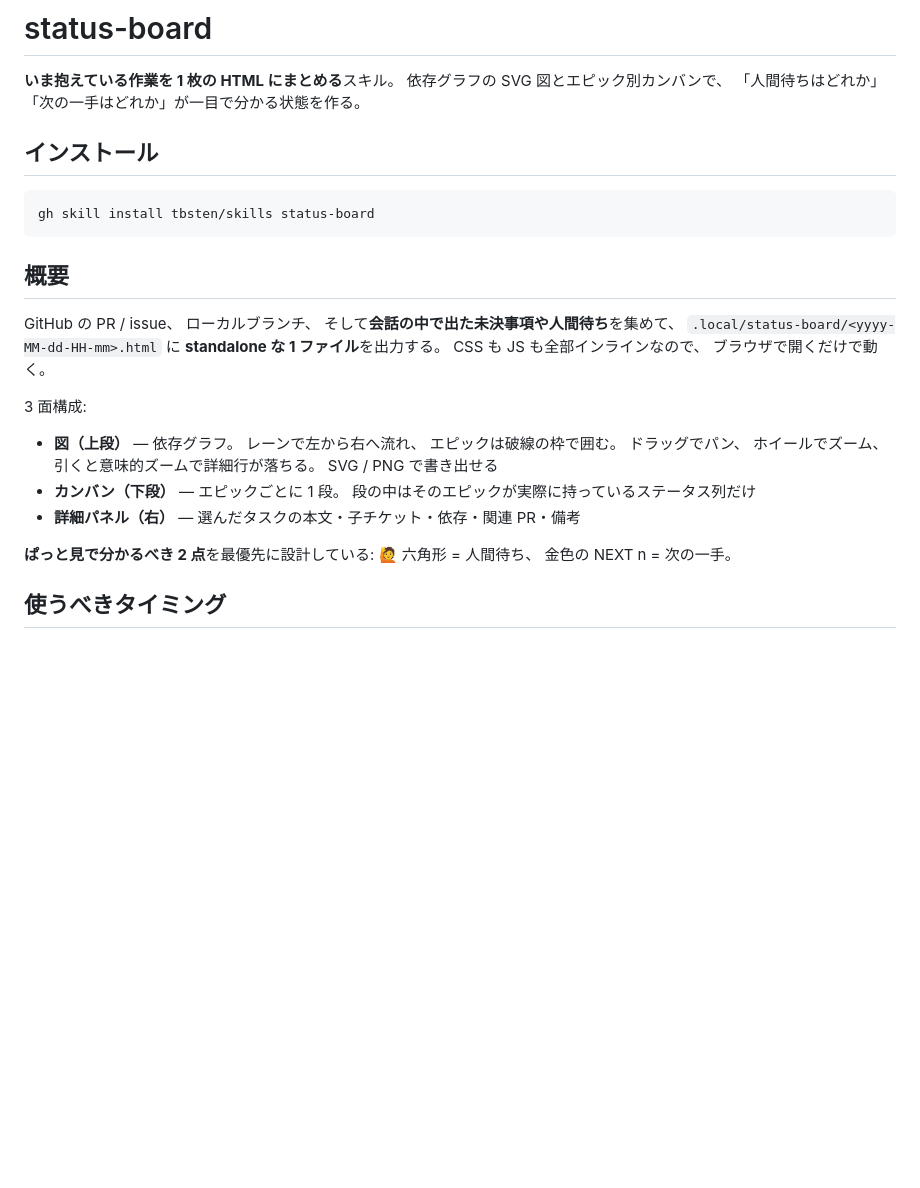
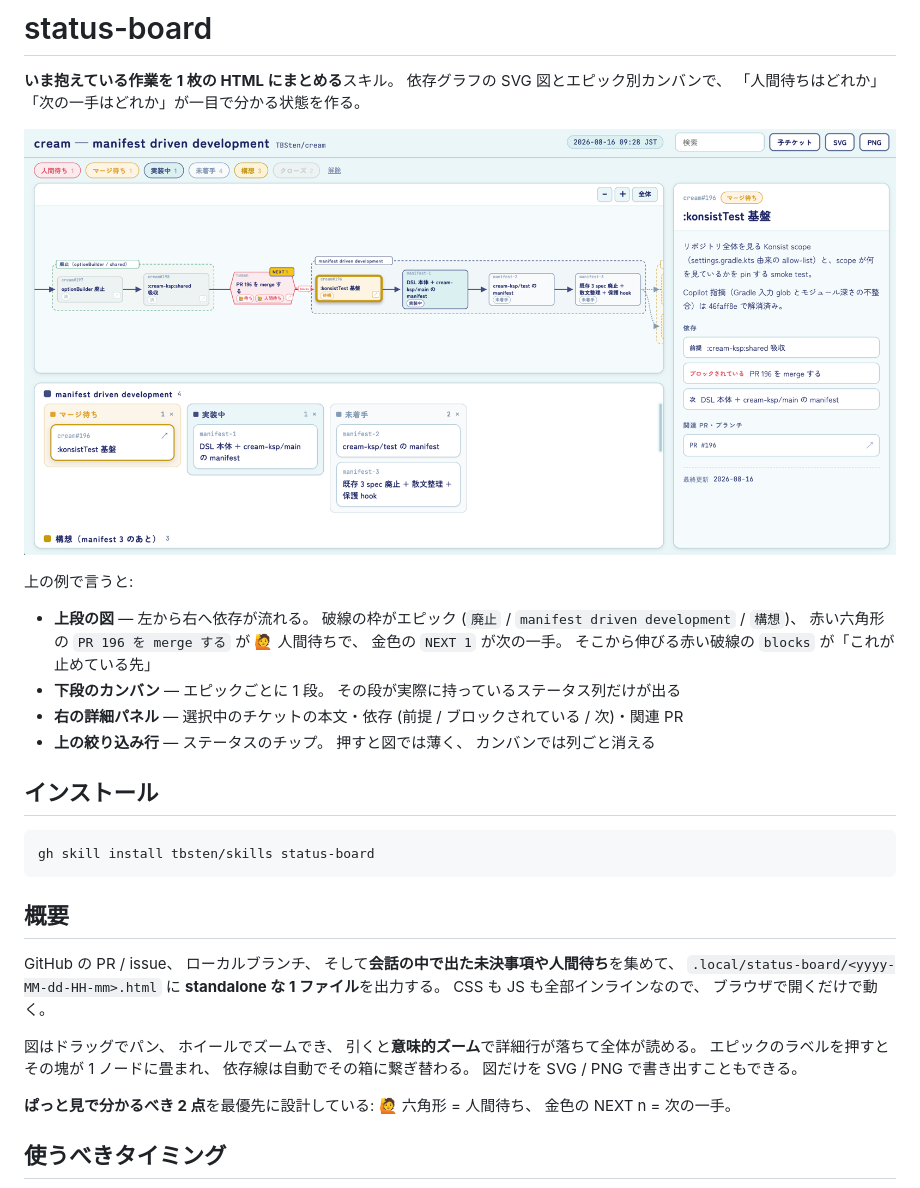
Before and after one commit to TBSten/skills, a Markdown page: skills/status-board.ja.md, the part around the change. GitHub-like rendering; pictures changed too: skills/status-board-overview.png (added); blank space fills up the shorter version.

Commit message:
docs(status-board): add a screenshot with a guide to what it shows

```diff
--- a/skills/status-board.ja.md
+++ b/skills/status-board.ja.md
@@ -2,6 +2,17 @@
 
 **いま抱えている作業を 1 枚の HTML にまとめる**スキル。 依存グラフの SVG 図とエピック別カンバンで、
 「人間待ちはどれか」「次の一手はどれか」が一目で分かる状態を作る。
+
+![status-board が生成した HTML の例](./status-board-overview.png)
+
+上の例で言うと:
+
+- **上段の図** — 左から右へ依存が流れる。 破線の枠がエピック (`廃止` / `manifest driven development` /
+  `構想`)、 赤い六角形の `PR 196 を merge する` が 🙋 人間待ちで、 金色の `NEXT 1` が次の一手。
+  そこから伸びる赤い破線の `blocks` が「これが止めている先」
+- **下段のカンバン** — エピックごとに 1 段。 その段が実際に持っているステータス列だけが出る
+- **右の詳細パネル** — 選択中のチケットの本文・依存 (前提 / ブロックされている / 次)・関連 PR
+- **上の絞り込み行** — ステータスのチップ。 押すと図では薄く、 カンバンでは列ごと消える
 
 ## インストール
 
@@ -15,12 +26,9 @@ GitHub の PR / issue、 ローカルブランチ、 そして**会話の中で
 `.local/status-board/<yyyy-MM-dd-HH-mm>.html` に **standalone な 1 ファイル**を出力する。
 CSS も JS も全部インラインなので、 ブラウザで開くだけで動く。
 
-3 面構成:
-
-- **図（上段）** — 依存グラフ。 レーンで左から右へ流れ、 エピックは破線の枠で囲む。
-  ドラッグでパン、 ホイールでズーム、 引くと意味的ズームで詳細行が落ちる。 SVG / PNG で書き出せる
-- **カンバン（下段）** — エピックごとに 1 段。 段の中はそのエピックが実際に持っているステータス列だけ
-- **詳細パネル（右）** — 選んだタスクの本文・子チケット・依存・関連 PR・備考
+図はドラッグでパン、 ホイールでズームでき、 引くと**意味的ズーム**で詳細行が落ちて全体が読める。
+エピックのラベルを押すとその塊が 1 ノードに畳まれ、 依存線は自動でその箱に繋ぎ替わる。
+図だけを SVG / PNG で書き出すこともできる。
 
 **ぱっと見で分かるべき 2 点**を最優先に設計している: 🙋 六角形 = 人間待ち、 金色の NEXT n = 次の一手。
 
```
Also changed, not shown: skills/status-board.md (+15 -6 lines).
